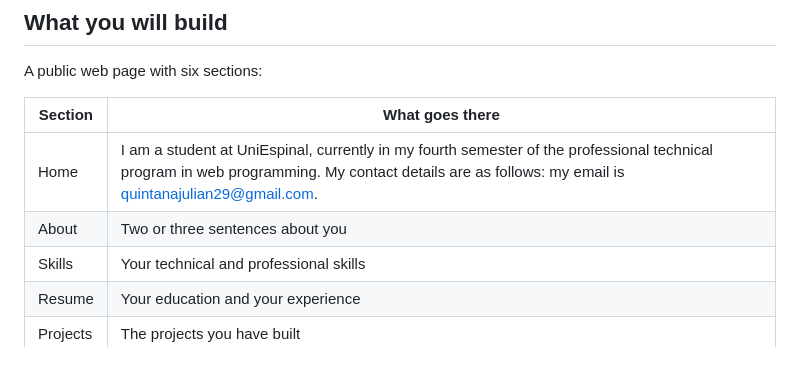
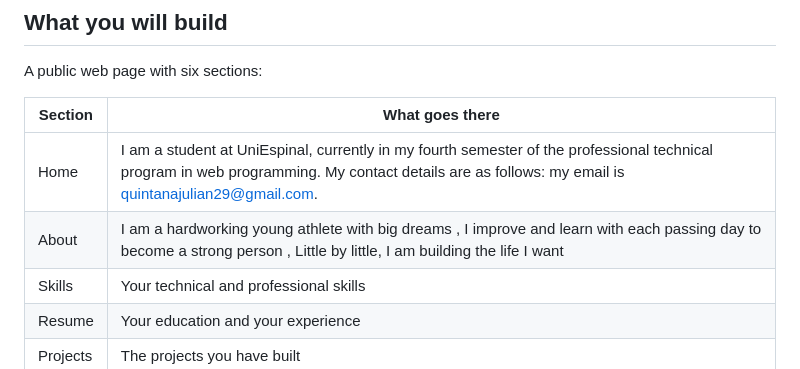
Before and after one commit to OscarQuintana2008/Uniespinal-Oscar, a Markdown page: README.md, the part around the change. GitHub-like rendering.

Commit message:
Revise 'About' section in README
Updated the 'About' section with personal information.

```diff
--- a/README.md
+++ b/README.md
@@ -14,7 +14,7 @@ A public web page with six sections:
 | Section | What goes there |
 |---|---|
 | Home |I am a student at UniEspinal, currently in my fourth semester of the professional technical program in web programming. My contact details are as follows: my email is quintanajulian29@gmail.com.|
-| About | Two or three sentences about you |
+| About |I am a hardworking young athlete with big dreams , I improve and learn with each passing day to become a strong person , Little by little, I am building the life I want |
 | Skills | Your technical and professional skills |
 | Resume | Your education and your experience |
 | Projects | The projects you have built |
```
